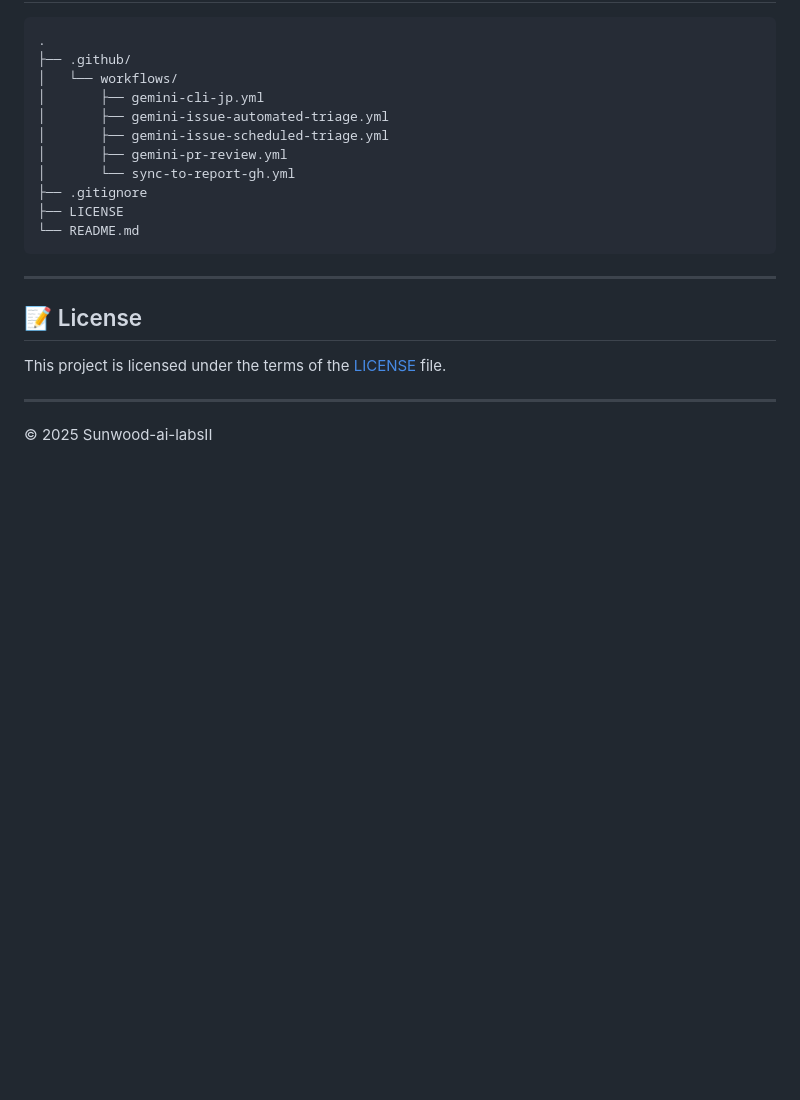
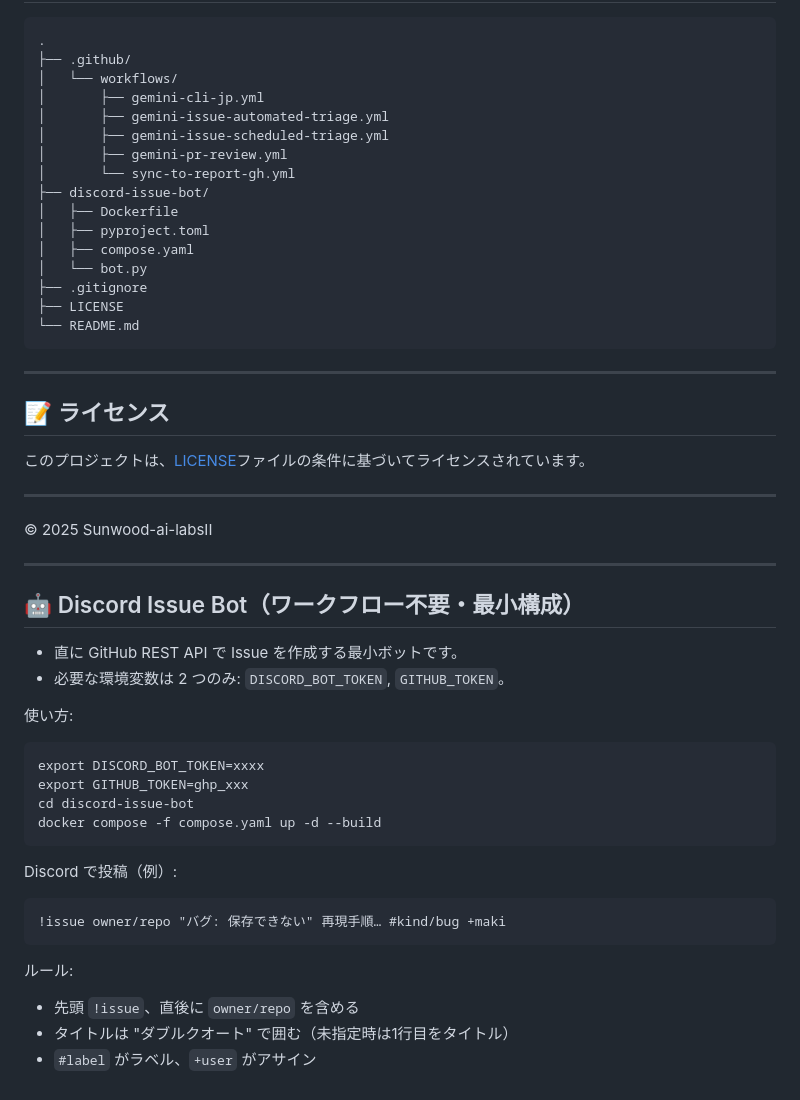
Before and after one commit to Sunwood-ai-labsII/gemini-actions-lab, a Markdown page: README.md, the part around the change printed below. Rendered like a GitHub page; blank space fills up the shorter version.

Commit message:
🌐 README.mdのローカライゼーション更新
- 全セクションを日本語に翻訳
- マークダウンバッジの更新
- ワークフロー説明の日本語化
- ディレクトリ構造の更新とDiscord Issue Botセクション追加

````diff
--- a/README.md
+++ b/README.md
@@ -155,6 +155,11 @@ For additional features, configure these optional secrets:
 │       ├── gemini-issue-scheduled-triage.yml
 │       ├── gemini-pr-review.yml
 │       └── sync-to-report-gh.yml
+├── discord-issue-bot/
+│   ├── Dockerfile
+│   ├── pyproject.toml
+│   ├── compose.yaml
+│   └── bot.py
 ├── .gitignore
 ├── LICENSE
 └── README.md
@@ -162,10 +167,35 @@ For additional features, configure these optional secrets:
 
 ---
 
-## 📝 License
+## 📝 ライセンス
 
-This project is licensed under the terms of the [LICENSE](LICENSE) file.
+このプロジェクトは、[LICENSE](LICENSE)ファイルの条件に基づいてライセンスされています。
 
 ---
 
 © 2025 Sunwood-ai-labsII
+
+
+---
+
+## 🤖 Discord Issue Bot（ワークフロー不要・最小構成）
+
+- 直に GitHub REST API で Issue を作成する最小ボットです。
+- 必要な環境変数は 2 つのみ: `DISCORD_BOT_TOKEN`, `GITHUB_TOKEN`。
+
+使い方:
+```
+export DISCORD_BOT_TOKEN=xxxx
+export GITHUB_TOKEN=ghp_xxx
+cd discord-issue-bot
+docker compose -f compose.yaml up -d --build
+```
+
+Discord で投稿（例）:
+```
+!issue owner/repo "バグ: 保存できない" 再現手順… #kind/bug +maki
+```
+ルール:
+- 先頭 `!issue`、直後に `owner/repo` を含める
+- タイトルは "ダブルクオート" で囲む（未指定時は1行目をタイトル）
+- `#label` がラベル、`+user` がアサイン
````
Also changed, not shown: other parts of README.md (+76 -76 lines).
